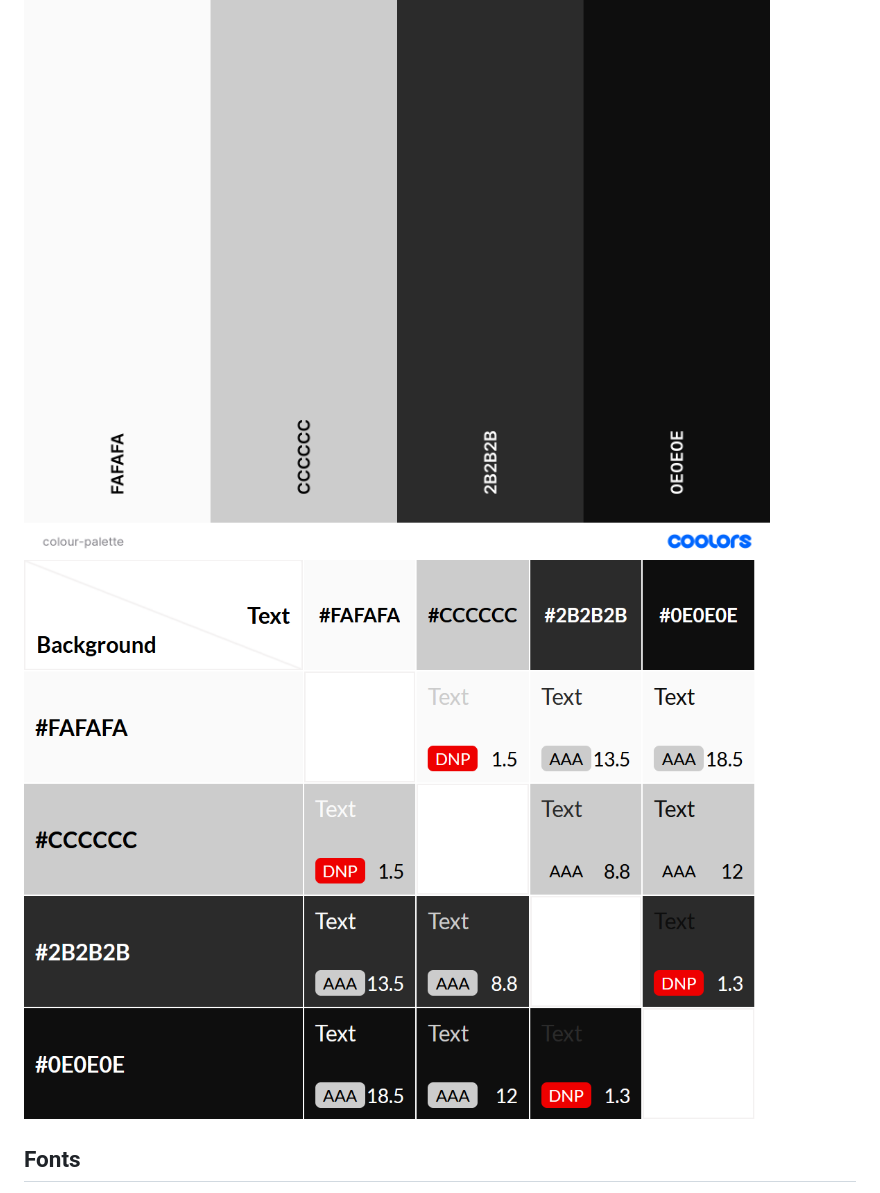
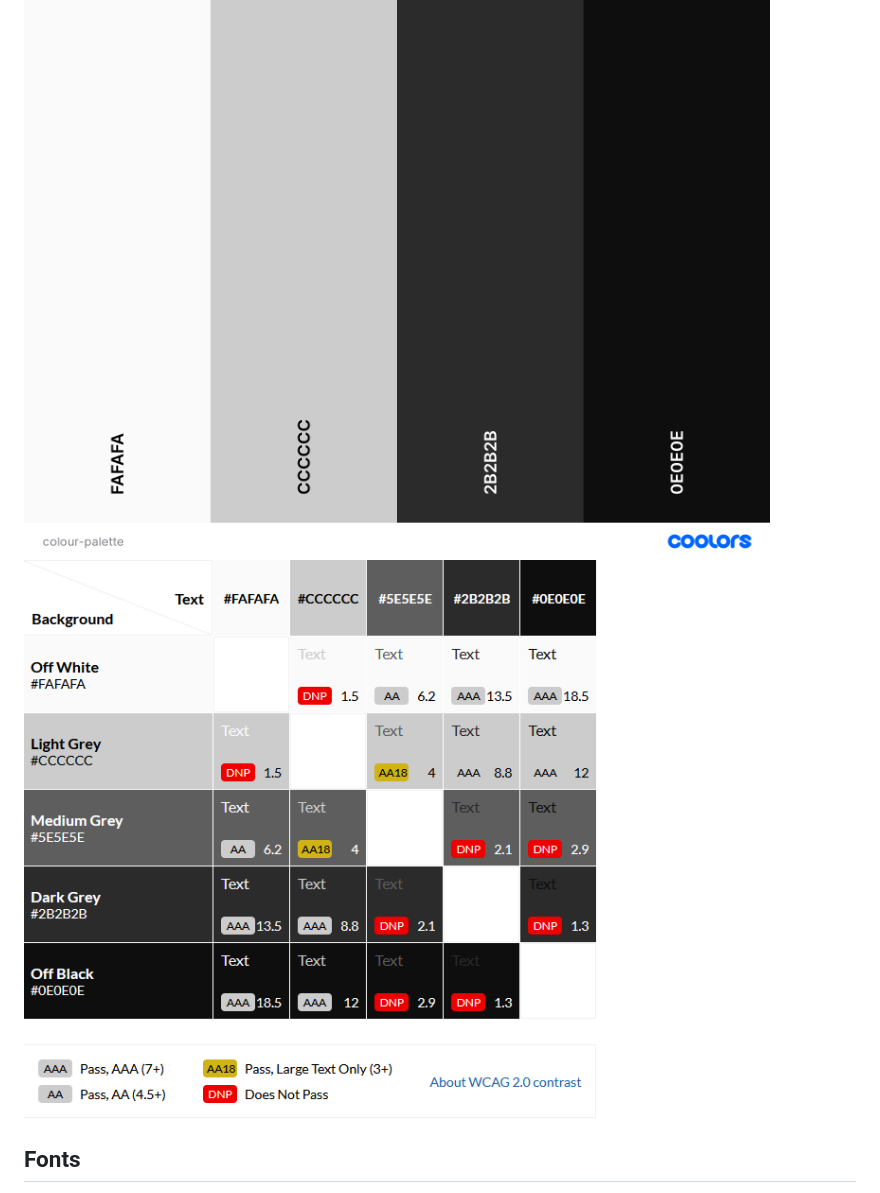
Before and after one commit to ejasquith/kendal-chess-club, a Markdown page: README.md, the part around the change. Drawn GitHub-style; pictures changed too: docs/images/colour-contrast.png (deleted), docs/images/contrast-grid.png (added).

Commit message:
Update contrast grid screenshot

```diff
--- a/README.md
+++ b/README.md
@@ -77,7 +77,7 @@ For the colour palette of my site, I decided to stick with white, black, and gre
 I then ran these colours through [Contrast Grid](https://contrast-grid.eightshapes.com/?version=1.1.0&background-colors=&foreground-colors=%23FAFAFA%0D%0A%23CCCCCC%0D%0A%232B2B2B%0D%0A%230E0E0E&es-color-form__tile-size=compact&es-color-form__show-contrast=aaa&es-color-form__show-contrast=aa&es-color-form__show-contrast=aa18&es-color-form__show-contrast=dnp) to ensure that the site has sufficient contrast for accessibility.
 
 ![A colour palette consisting of white, black, and greys](docs/images/colour-palette.png)
-![A grid showing the contrast between the above colours](docs/images/colour-contrast.png)
+![A grid showing the contrast between the above colours](docs/images/contrast-grid.png)
 
 ## Fonts
 
```
